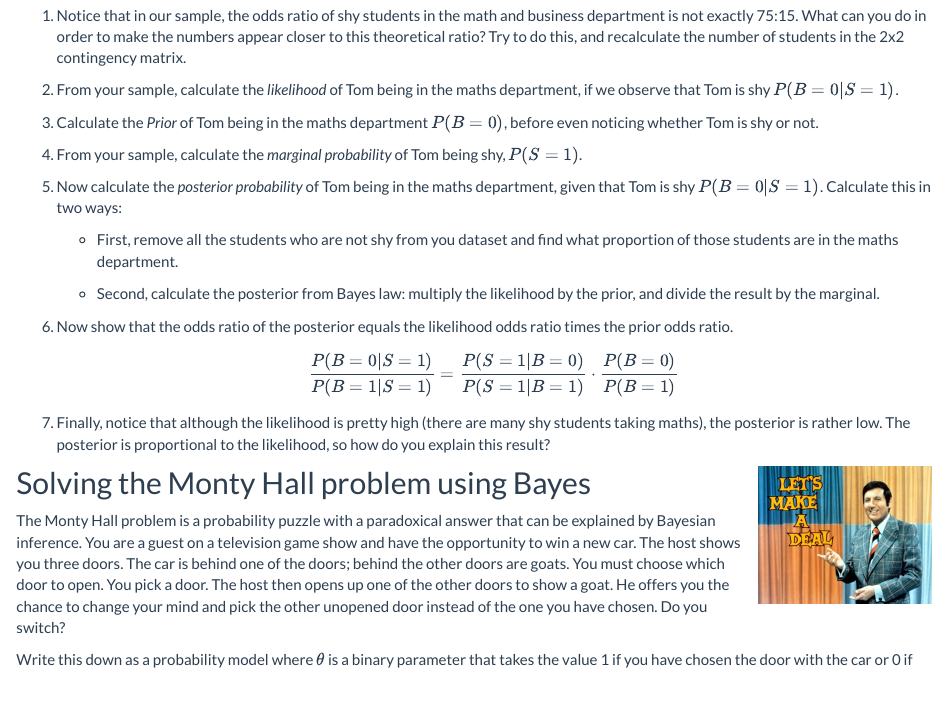
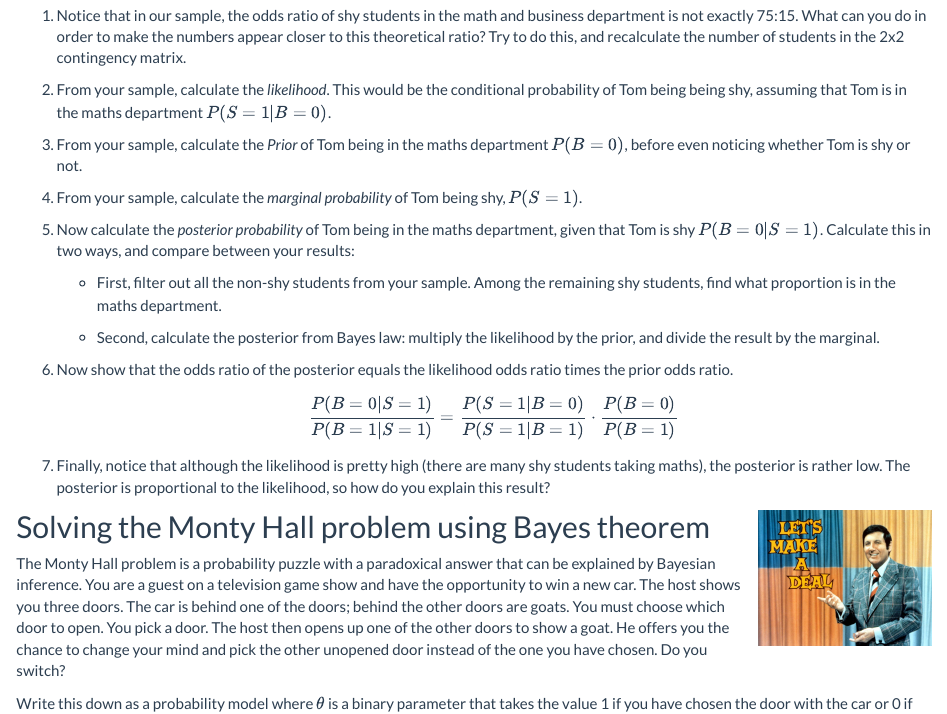
Before and after one commit to OferEngel/CausalInference, an R Markdown document (Lab02.Rmd): the page in a window 1100 px wide, from 1700 px down. Rendered offline with R 4.5, knitr and Pandoc, with nearby package versions.

Commit message:
fix lab2

```diff
--- a/Lab02.Rmd
+++ b/Lab02.Rmd
@@ -223,21 +223,18 @@ s.lik*s.prior/s.marginal
 ### QUESTIONS:
 1. Notice that in our sample, the odds ratio of shy students in the math and business department is not exactly 75:15. What can you do in order to make the numbers appear closer to this theoretical ratio? Try to do this, and recalculate the number of students in the 2x2 contingency matrix.
 
-1. From your sample, calculate the *likelihood* of Tom being in the maths department, if we observe that Tom is shy $P(B=0|S=1)$.
+1. From your sample, calculate the *likelihood*. This would be the conditional probability of Tom being being shy, assuming that Tom is in the maths department $P(S=1|B=0)$.
 
-1. Calculate the *Prior* of Tom being in the maths department $P(B=0)$, before even noticing whether Tom is shy or not.
+1. From your sample, calculate the *Prior* of Tom being in the maths department $P(B=0)$, before even noticing whether Tom is shy or not.
 
 
 1. From your sample, calculate the *marginal probability* of Tom being shy, $P(S=1)$.
 
+1. Now calculate the *posterior probability* of Tom being in the maths department, given that Tom is shy $P(B=0|S=1)$. Calculate this in two ways, and compare between your results:
 
-
-1. Now calculate the *posterior probability* of Tom being in the maths department, given that Tom is shy $P(B=0|S=1)$. Calculate this in two ways:
-
-    * First, remove all the students who are not shy from you dataset and find what proportion of those students are in the maths department.
+    * First, filter out all the non-shy students from your sample. Among the remaining shy students, find what proportion is in the maths department.
 
     * Second, calculate the posterior from Bayes law: multiply the likelihood by the prior, and divide the result by the marginal.
-
 
 1. Now show that the odds ratio of the posterior equals the likelihood odds ratio times the prior odds ratio.
 $$
@@ -262,7 +259,7 @@ include_graphics("images/monty.jpg")
 
 
 
-## Solving the Monty Hall problem using Bayes
+## Solving the Monty Hall problem using Bayes theorem
 
 The Monty Hall problem is a probability puzzle with a paradoxical answer that can be explained by Bayesian inference.
 You are a guest on a television game show and have the opportunity to win a new car. The host shows you three doors. The car is behind one of the doors; behind the other doors are goats. You must choose which door to open.
```
Also changed, not shown: 2 other files.
